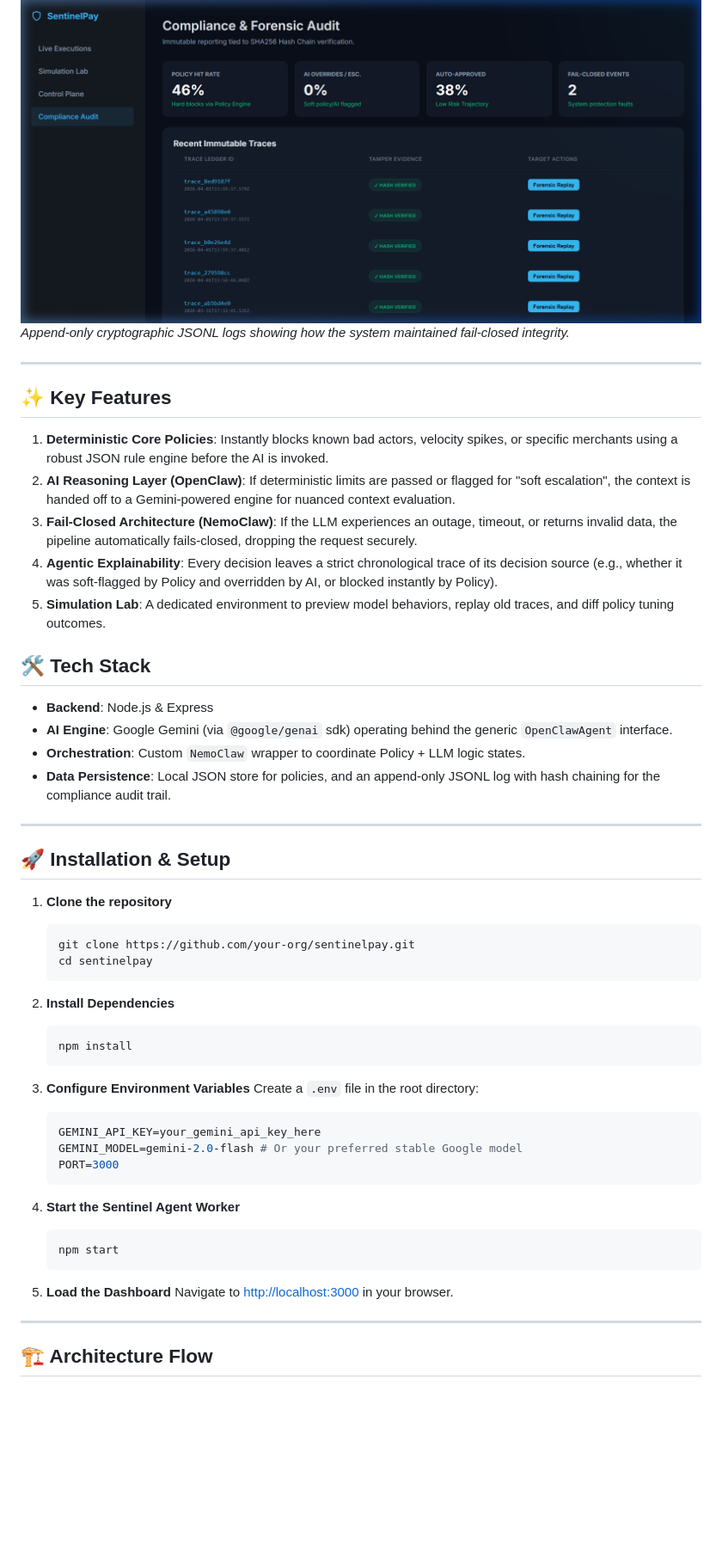
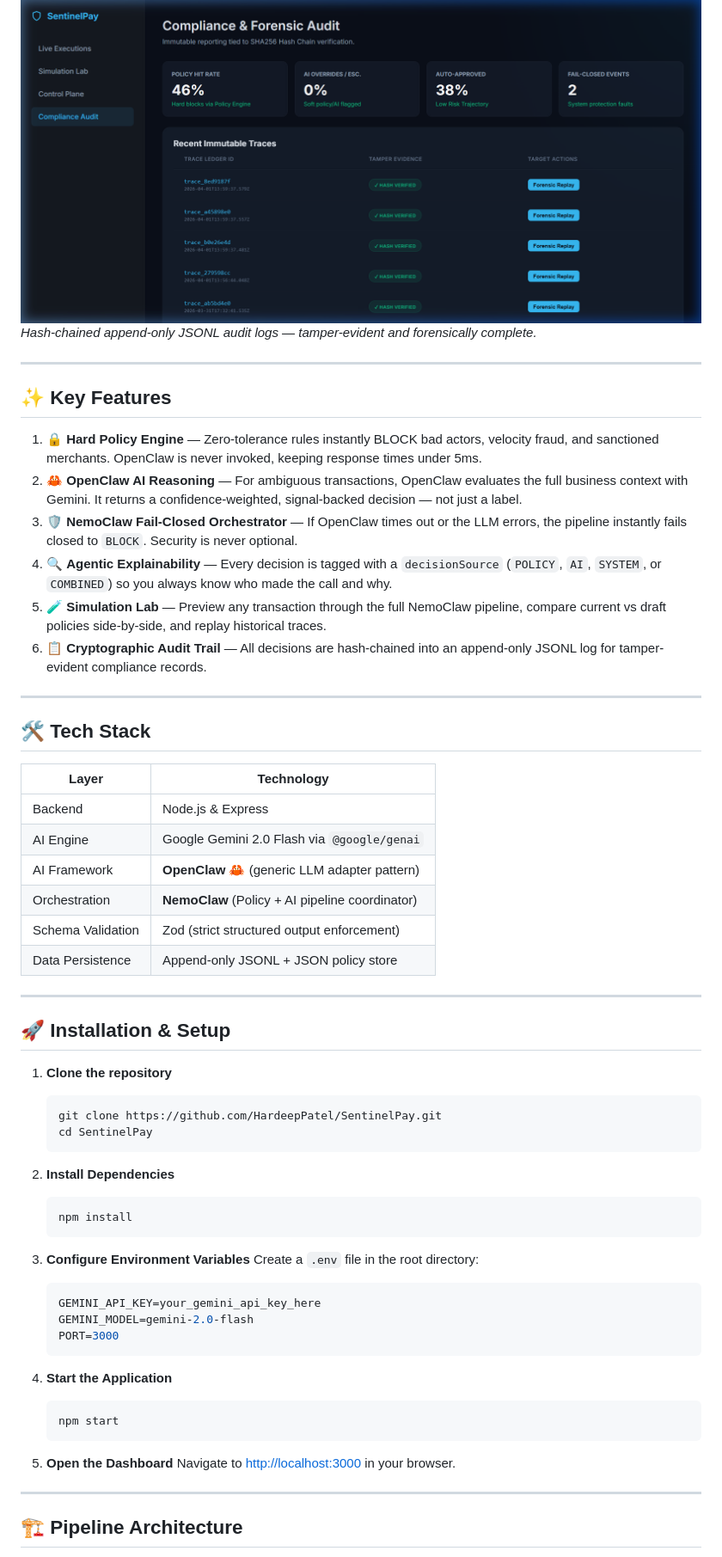
Before and after one commit to HardeepPatel/SentinelPay, a Markdown page: README.md, the part around one of its changes. Shown at 86% size. Drawn GitHub-style; blank space fills up the shorter version.

Commit message:
docs: emphasize OpenClaw with dedicated section, ASCII pipeline, and tech table

````diff
--- a/README.md
+++ b/README.md
@@ -22,24 +44,31 @@ SentinelPay is an intelligent, agentic payment security monitoring system that p
 
 **Compliance Audit**
 ![Compliance Audit](docs/screenshots/05-compliance-audit.png)
-*Append-only cryptographic JSONL logs showing how the system maintained fail-closed integrity.*
+*Hash-chained append-only JSONL audit logs — tamper-evident and forensically complete.*
 
 ---
 
 ## ✨ Key Features
 
-1. **Deterministic Core Policies**: Instantly blocks known bad actors, velocity spikes, or specific merchants using a robust JSON rule engine before the AI is invoked.
-2. **AI Reasoning Layer (OpenClaw)**: If deterministic limits are passed or flagged for "soft escalation", the context is handed off to a Gemini-powered engine for nuanced context evaluation.
-3. **Fail-Closed Architecture (NemoClaw)**: If the LLM experiences an outage, timeout, or returns invalid data, the pipeline automatically fails-closed, dropping the request securely.
-4. **Agentic Explainability**: Every decision leaves a strict chronological trace of its decision source (e.g., whether it was soft-flagged by Policy and overridden by AI, or blocked instantly by Policy).
-5. **Simulation Lab**: A dedicated environment to preview model behaviors, replay old traces, and diff policy tuning outcomes.
+1. 🔒 **Hard Policy Engine** — Zero-tolerance rules instantly BLOCK bad actors, velocity fraud, and sanctioned merchants. OpenClaw is never invoked, keeping response times under 5ms.
+2. 🦀 **OpenClaw AI Reasoning** — For ambiguous transactions, OpenClaw evaluates the full business context with Gemini. It returns a confidence-weighted, signal-backed decision — not just a label.
+3. 🛡️ **NemoClaw Fail-Closed Orchestrator** — If OpenClaw times out or the LLM errors, the pipeline instantly fails closed to `BLOCK`. Security is never optional.
+4. 🔍 **Agentic Explainability** — Every decision is tagged with a `decisionSource` (`POLICY`, `AI`, `SYSTEM`, or `COMBINED`) so you always know who made the call and why.
+5. 🧪 **Simulation Lab** — Preview any transaction through the full NemoClaw pipeline, compare current vs draft policies side-by-side, and replay historical traces.
+6. 📋 **Cryptographic Audit Trail** — All decisions are hash-chained into an append-only JSONL log for tamper-evident compliance records.
+
+---
 
 ## 🛠️ Tech Stack
 
-- **Backend**: Node.js & Express
-- **AI Engine**: Google Gemini (via `@google/genai` sdk) operating behind the generic `OpenClawAgent` interface.
-- **Orchestration**: Custom `NemoClaw` wrapper to coordinate Policy + LLM logic states.
-- **Data Persistence**: Local JSON store for policies, and an append-only JSONL log with hash chaining for the compliance audit trail.
+| Layer | Technology |
+|---|---|
+| Backend | Node.js & Express |
+| AI Engine | Google Gemini 2.0 Flash via `@google/genai` |
+| AI Framework | **OpenClaw 🦀** (generic LLM adapter pattern) |
+| Orchestration | **NemoClaw** (Policy + AI pipeline coordinator) |
+| Schema Validation | Zod (strict structured output enforcement) |
+| Data Persistence | Append-only JSONL + JSON policy store |
 
 ---
 
@@ -47,8 +76,8 @@ SentinelPay is an intelligent, agentic payment security monitoring system that p
 
 1. **Clone the repository**
    ```bash
-   git clone https://github.com/your-org/sentinelpay.git
-   cd sentinelpay
+   git clone https://github.com/HardeepPatel/SentinelPay.git
+   cd SentinelPay
    ```
 
 2. **Install Dependencies**
@@ -60,19 +89,19 @@ SentinelPay is an intelligent, agentic payment security monitoring system that p
    Create a `.env` file in the root directory:
    ```env
    GEMINI_API_KEY=your_gemini_api_key_here
-   GEMINI_MODEL=gemini-2.0-flash # Or your preferred stable Google model
+   GEMINI_MODEL=gemini-2.0-flash
    PORT=3000
    ```
 
-4. **Start the Sentinel Agent Worker**
+4. **Start the Application**
    ```bash
    npm start
    ```
 
-5. **Load the Dashboard**
+5. **Open the Dashboard**
    Navigate to [http://localhost:3000](http://localhost:3000) in your browser.
 
 ---
 
-## 🏗️ Architecture Flow
+## 🏗️ Pipeline Architecture
 
````
Also changed, not shown: other parts of README.md (+53 -10 lines).
